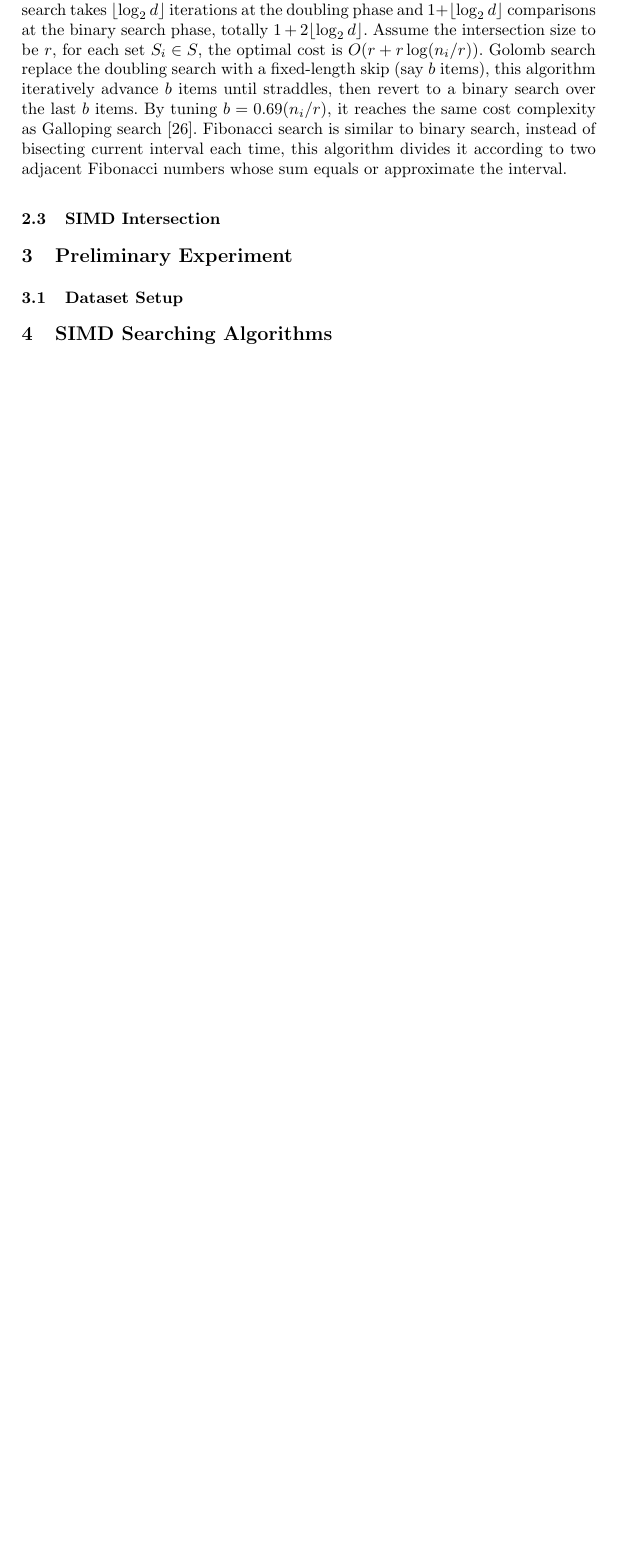
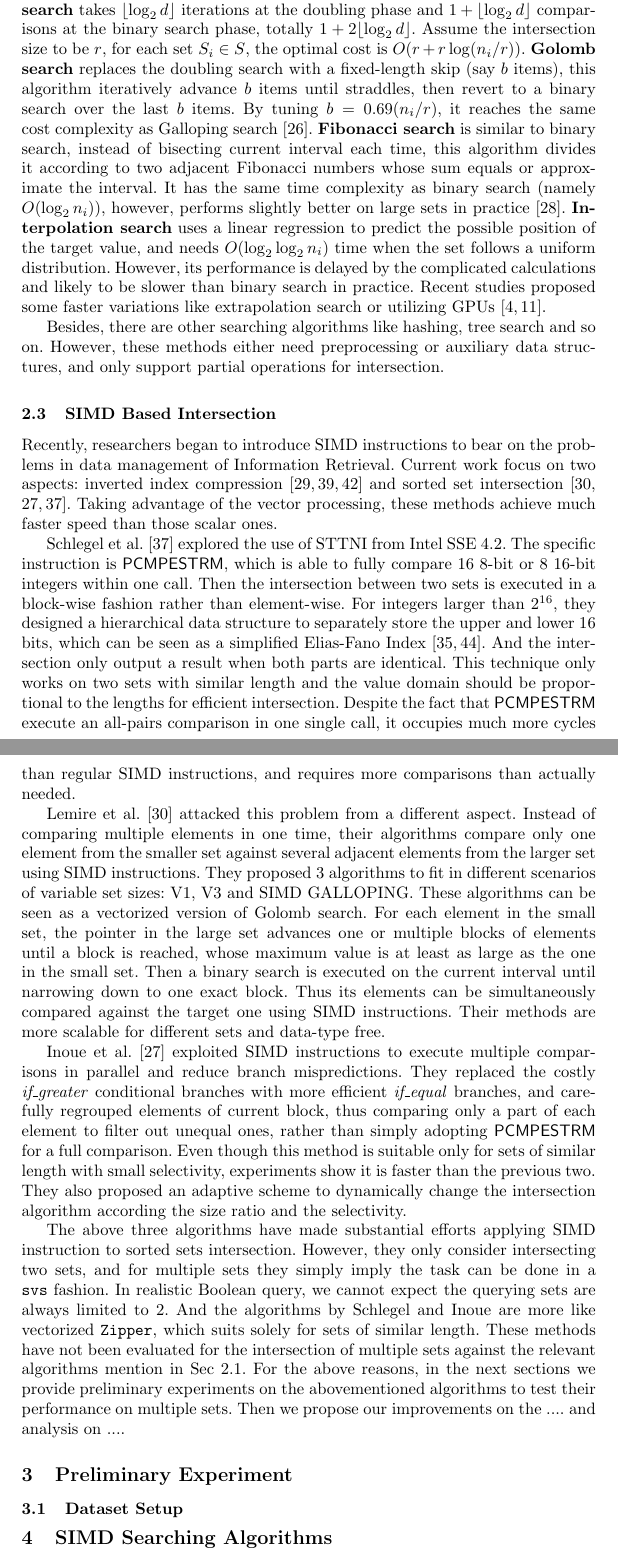
Before and after one commit to Sparklexs/Tex_Intersection, a LaTeX paper (lncs16.tex): part of page 5 of 20 before the commit and two parts of pages 5 and 6 of 22 after it, the two joined at a grey line, cut so that both start at the same text, the shorter picture padded with empty space. Compiled offline with pdfLaTeX; a missing bibliography style is replaced by a similar one.

Commit message:
pushing...

```diff
--- a/lncs16.tex
+++ b/lncs16.tex
@@ -203,18 +204,62 @@ For binary search, the average cost becomes $ 1 + \lfloor \log_2 n \rfloor $, an
 
 There exists numerous variations in the literature and each of them fits in a special scenario.
 Among these variations the frequently-used include galloping search, Golomb search, Fibonacci search and interpolation search.
-Galloping search takes $ \lfloor \log_2 d \rfloor $ iterations at the doubling phase and $ 1 + \lfloor \log_2 d \rfloor $ comparisons at the binary search phase, totally $ 1 + 2 \lfloor  \log_2 d \rfloor $.
+\textbf{Galloping search} takes $ \lfloor \log_2 d \rfloor $ iterations at the doubling phase and $ 1 + \lfloor \log_2 d \rfloor $ comparisons at the binary search phase, totally $ 1 + 2 \lfloor \log_2 d \rfloor $.
 Assume the intersection size to be $ r $, for each set $ S_i \in S$, the optimal cost is $ O(r+r\log (n_i/r)) $.
-Golomb search replace the doubling search with a fixed-length skip (say $ b $ items), this algorithm iteratively advance $ b $ items until straddles, then revert to a binary search over the last $ b $ items.
+\textbf{Golomb search} replaces the doubling search with a fixed-length skip (say $ b $ items), this algorithm iteratively advance $ b $ items until straddles, then revert to a binary search over the last $ b $ items.
 By tuning $ b =0.69(n_i/r) $, it reaches the same cost complexity as Galloping search \cite{Hwang1972A}.
-Fibonacci search is similar to binary search, instead of bisecting current interval each time, this algorithm divides it according to two adjacent Fibonacci numbers whose sum equals or approximate the interval.
+\textbf{Fibonacci search} is similar to binary search, instead of bisecting current interval each time, this algorithm divides it according to two adjacent Fibonacci numbers whose sum equals or approximate the interval.
+It has the same time complexity as binary search (namely $ O(\log_2 n_i) $), however, performs slightly better on large sets in practice \cite{Kiefer1953Sequential}.
+\textbf{Interpolation search} uses a linear regression to predict the possible position of the target value, and needs $ O(\log_2\log_2 n_i) $ time when the set follows a uniform distribution.
+However, its performance is delayed by the complicated calculations and likely to be slower than binary search in practice.
+Recent studies proposed some faster variations like extrapolation search or utilizing GPUs \cite{Ao2011Efficient,Barbay2003Optimality}.
+
 % 除此以外，还有基于hash，基于树
-\subsection{SIMD Intersection}
+Besides, there are other searching algorithms like hashing, tree search and so on.
+However, these methods either need preprocessing or auxiliary data structures, and only support partial operations for intersection.
+\subsection{SIMD Based Intersection}
+Recently, researchers began to introduce SIMD instructions to bear on the problems in data management of Information Retrieval.
+Current work focus on two aspects: inverted index compression \cite{lemire2015decoding,stepanov2011simd,trotman2014compression} and sorted set intersection \cite{lemire2016simd,Inoue2014Faster,Schlegel2011Fast}.
+Taking advantage of the vector processing, these methods achieve much faster speed than those scalar ones.
+
+Schlegel et al. \cite{Schlegel2011Fast} explored the use of STTNI from Intel SSE 4.2.
+The specific instruction is \textsf{PCMPESTRM}, which is able to fully compare 16 8-bit or 8 16-bit integers within one call.
+Then the intersection between two sets is executed in a block-wise fashion rather than element-wise.
+For integers larger than $ 2^{16} $, they designed a hierarchical data structure to separately store the upper and lower 16 bits, which can be seen as a simplified Elias-Fano Index \cite{ottaviano2014partitioned,vigna2013quasi}.
+And the intersection only output a result when both parts are identical.
+%similar length, value domain, 重复比较，其实该指令代价也很高
+This technique only works on two sets with similar length and the value domain should be proportional to the lengths for efficient intersection.
+Despite the fact that \textsf{PCMPESTRM} execute an all-pairs comparison in one single call, it occupies much more cycles than regular SIMD instructions, and requires more comparisons than actually needed.
+
+Lemire et al. \cite{lemire2016simd} attacked this problem from a different aspect.
+Instead of comparing multiple elements in one time, their algorithms compare only one element from the smaller set against several adjacent elements from the larger set using SIMD instructions.
+They proposed 3 algorithms to fit in different scenarios of variable set sizes: V1, V3 and SIMD GALLOPING.
+These algorithms can be seen as a vectorized version of Golomb search.
+For each element in the small set, the pointer in the large set advances one or multiple blocks of elements until a block is reached, whose maximum value is at least as large as the one in the small set.
+Then a binary search is executed on the current interval until narrowing down to one exact block.
+Thus its elements can be simultaneously compared against the target one using SIMD instructions.
+Their methods are more scalable for different sets and data-type free.
+
+Inoue et al. \cite{Inoue2014Faster} exploited SIMD instructions to execute multiple comparisons in parallel and reduce branch mispredictions.
+They replaced the costly \textit{if\_greater} conditional branches with more efficient \textit{if\_equal} branches, and carefully regrouped elements of current block, thus comparing only a part of each element to filter out unequal ones, rather than simply adopting \textsf{PCMPESTRM} for a full comparison.
+Even though this method is suitable only for sets of similar length with small selectivity, experiments show it is faster than the previous two.
+They also proposed an adaptive scheme to dynamically change the intersection algorithm according the size ratio and the selectivity.
+
+% 这些方法都是zipper的并行化，并没有考虑sets数目超过2个的情况，在试验中也没有与之进行比较，当前的文献领域尚为空白
+The above three algorithms have made substantial efforts applying SIMD instruction to sorted sets intersection.
+However, they only consider intersecting two sets, and for multiple sets they simply imply the task can be done in a \texttt{svs} fashion.
+In realistic Boolean query, we cannot expect the querying sets are always limited to 2.
+And the algorithms by Schlegel and Inoue are more like vectorized \texttt{Zipper}, which suits solely for sets of similar length.
+These methods have not been evaluated for the intersection of multiple sets against the relevant algorithms mention in Sec~\ref{sec: msis}.
+For the above reasons, in the next sections we provide preliminary experiments on the abovementioned algorithms to test their performance on multiple sets.
+Then we propose our improvements on the .... and analysis on ....
 \section{Preliminary Experiment}
 \subsection{Dataset Setup}
 % use synthetic data rather than real-world data
 \section{SIMD Searching Algorithms}
 \section{Experiments}
+% 由于能够操作多个数组或者从数组不连续位置读取元素的simd指令尚未面世，为此我们只能从优化searching algorithms入手
+% 为了保证公平地比较算法的适用性，避免引入指令集所造成的误差，我们暂时使用128bit的寄存器（即XMM。YMM暂时不使用）
 % scalar指令效率比较
 % scalar/vector指令效率比较
 % SIMD分块大小
```
Also changed, not shown: reference_intersection.bib (+15 -0 lines), lncs16.tex (21 more changed lines).
